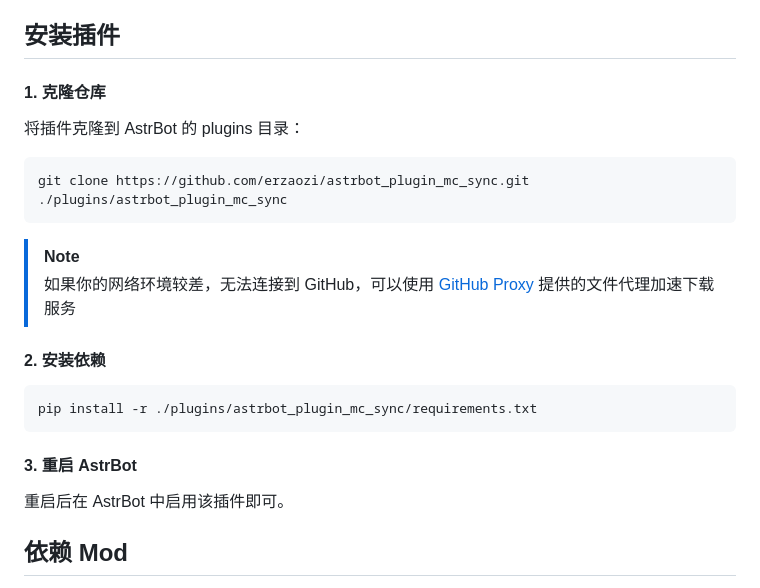
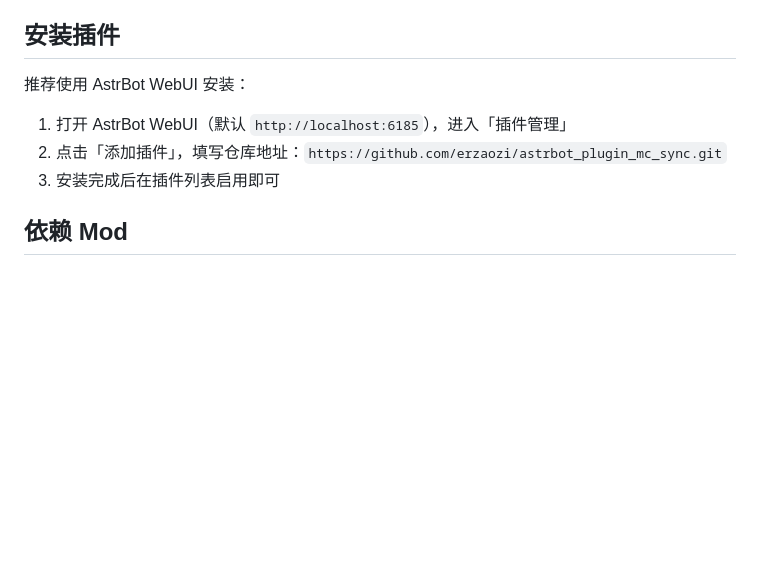
Before and after one commit to erzaozi/astrbot_plugin_mc_sync, a Markdown page: README.md, the part around the change. Rendered like a GitHub page; blank space fills up the shorter version.

Commit message:
docs: fix AstrBot repo link and recommend WebUI install

````diff
--- a/README.md
+++ b/README.md
@@ -26,26 +26,11 @@
 
 ## 安装插件
 
-#### 1. 克隆仓库
+推荐使用 AstrBot WebUI 安装：
 
-将插件克隆到 AstrBot 的 plugins 目录：
-
-```
-git clone https://github.com/erzaozi/astrbot_plugin_mc_sync.git ./plugins/astrbot_plugin_mc_sync
-```
-
-> [!NOTE]
-> 如果你的网络环境较差，无法连接到 GitHub，可以使用 [GitHub Proxy](https://ghproxy.link/) 提供的文件代理加速下载服务
-
-#### 2. 安装依赖
-
-```
-pip install -r ./plugins/astrbot_plugin_mc_sync/requirements.txt
-```
-
-#### 3. 重启 AstrBot
-
-重启后在 AstrBot 中启用该插件即可。
+1. 打开 AstrBot WebUI（默认 `http://localhost:6185`），进入「插件管理」
+2. 点击「添加插件」，填写仓库地址：`https://github.com/erzaozi/astrbot_plugin_mc_sync.git`
+3. 安装完成后在插件列表启用即可
 
 ## 依赖 Mod
 
````
